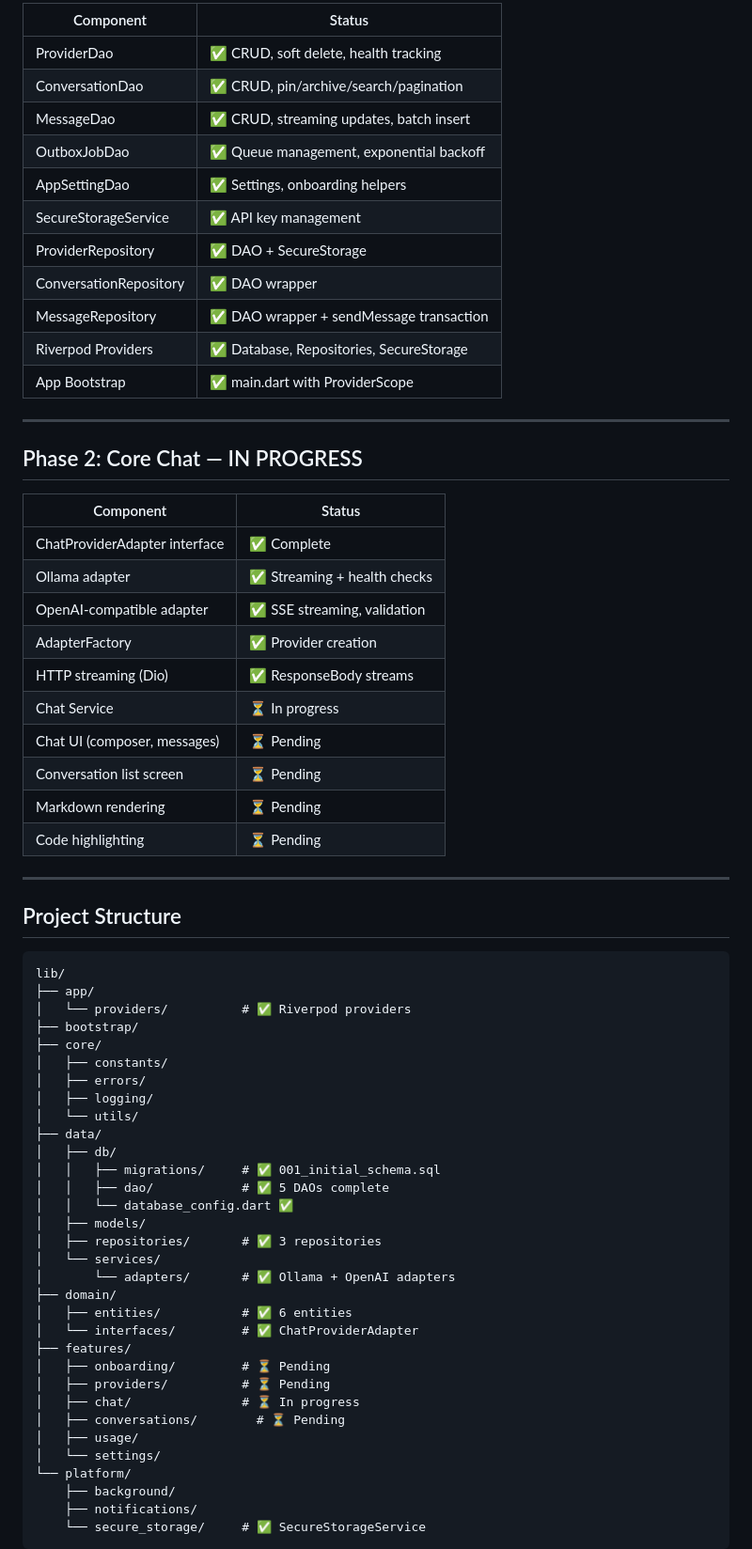
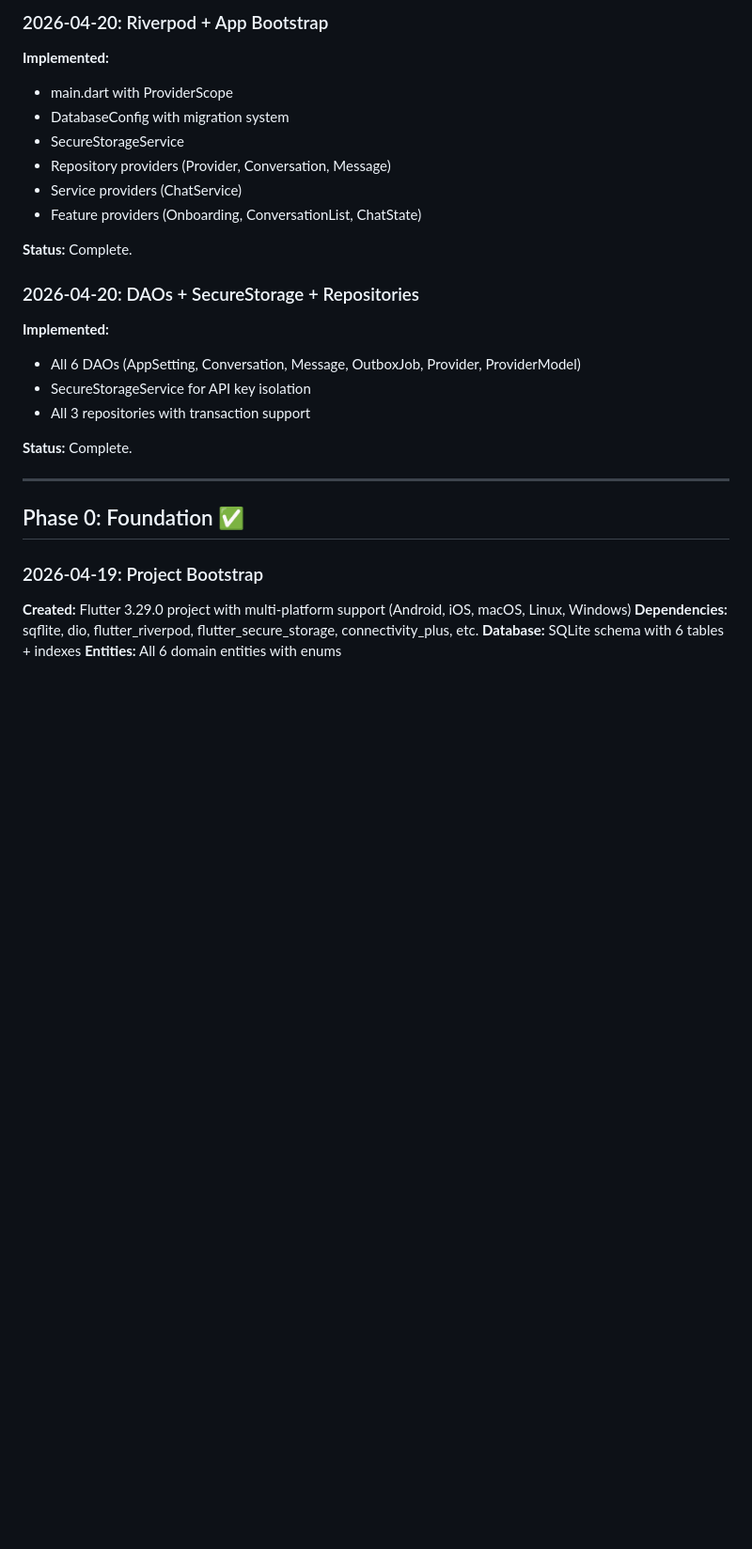
Before and after one commit to AndreiOC/LLack, a Markdown page: IMPLEMENTATION_LOG.md, the part around one of its changes. Shown at 94% size. Drawn GitHub-style; blank space fills up the shorter version.

````diff
--- a/IMPLEMENTATION_LOG.md
+++ b/IMPLEMENTATION_LOG.md
@@ -38,71 +61,33 @@
 
-| Component | Status |
-|-----------|--------|
-| ProviderDao | ✅ CRUD, soft delete, health tracking |
-| ConversationDao | ✅ CRUD, pin/archive/search/pagination |
-| MessageDao | ✅ CRUD, streaming updates, batch insert |
-| OutboxJobDao | ✅ Queue management, exponential backoff |
-| AppSettingDao | ✅ Settings, onboarding helpers |
-| SecureStorageService | ✅ API key management |
-| ProviderRepository | ✅ DAO + SecureStorage |
-| ConversationRepository | ✅ DAO wrapper |
-| MessageRepository | ✅ DAO wrapper + sendMessage transaction |
-| Riverpod Providers | ✅ Database, Repositories, SecureStorage |
-| App Bootstrap | ✅ main.dart with ProviderScope |
+### 2026-04-20: Riverpod + App Bootstrap
+
+**Implemented:**
+- main.dart with ProviderScope
+- DatabaseConfig with migration system
+- SecureStorageService
+- Repository providers (Provider, Conversation, Message)
+- Service providers (ChatService)
+- Feature providers (Onboarding, ConversationList, ChatState)
+
+**Status:** Complete.
+
+### 2026-04-20: DAOs + SecureStorage + Repositories
+
+**Implemented:**
+- All 6 DAOs (AppSetting, Conversation, Message, OutboxJob, Provider, ProviderModel)
+- SecureStorageService for API key isolation
+- All 3 repositories with transaction support
+
+**Status:** Complete.
 
 ---
 
-## Phase 2: Core Chat — IN PROGRESS
+## Phase 0: Foundation ✅
 
-| Component | Status |
-|-----------|--------|
-| ChatProviderAdapter interface | ✅ Complete |
-| Ollama adapter | ✅ Streaming + health checks |
-| OpenAI-compatible adapter | ✅ SSE streaming, validation |
-| AdapterFactory | ✅ Provider creation |
-| HTTP streaming (Dio) | ✅ ResponseBody streams |
-| Chat Service | ⏳ In progress |
-| Chat UI (composer, messages) | ⏳ Pending |
-| Conversation list screen | ⏳ Pending |
-| Markdown rendering | ⏳ Pending |
-| Code highlighting | ⏳ Pending |
+### 2026-04-19: Project Bootstrap
 
----
+**Created:** Flutter 3.29.0 project with multi-platform support (Android, iOS, macOS, Linux, Windows)
+**Dependencies:** sqflite, dio, flutter_riverpod, flutter_secure_storage, connectivity_plus, etc.
+**Database:** SQLite schema with 6 tables + indexes
+**Entities:** All 6 domain entities with enums
 
-## Project Structure
-
-```
-lib/
-├── app/
-│   └── providers/          # ✅ Riverpod providers
-├── bootstrap/
-├── core/
-│   ├── constants/
-│   ├── errors/
-│   ├── logging/
-│   └── utils/
-├── data/
-│   ├── db/
-│   │   ├── migrations/     # ✅ 001_initial_schema.sql
-│   │   ├── dao/            # ✅ 5 DAOs complete
-│   │   └── database_config.dart ✅
-│   ├── models/
-│   ├── repositories/       # ✅ 3 repositories
-│   └── services/
-│       └── adapters/       # ✅ Ollama + OpenAI adapters
-├── domain/
-│   ├── entities/           # ✅ 6 entities
-│   └── interfaces/         # ✅ ChatProviderAdapter
-├── features/
-│   ├── onboarding/         # ⏳ Pending
-│   ├── providers/          # ⏳ Pending
-│   ├── chat/               # ⏳ In progress
-│   ├── conversations/        # ⏳ Pending
-│   ├── usage/
-│   └── settings/
-└── platform/
-    ├── background/
-    ├── notifications/
-    └── secure_storage/     # ✅ SecureStorageService
-```
-
````
Also changed, not shown: other parts of IMPLEMENTATION_LOG.md (+52 -48 lines).
